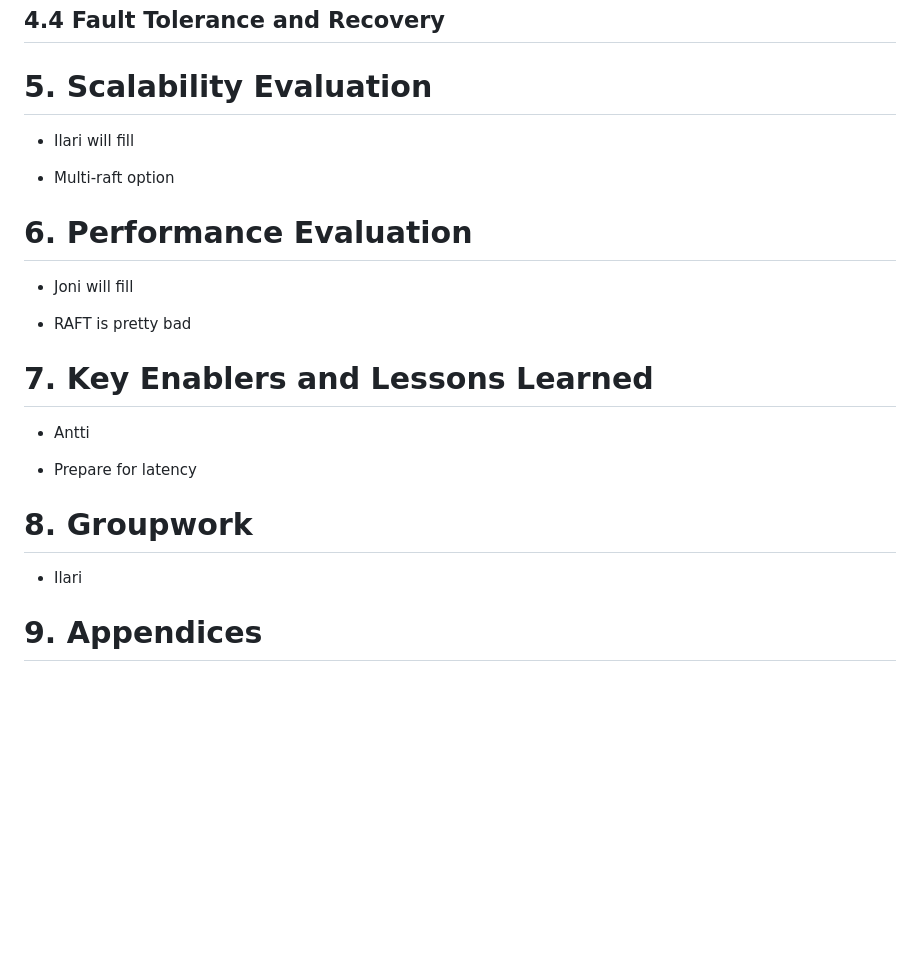
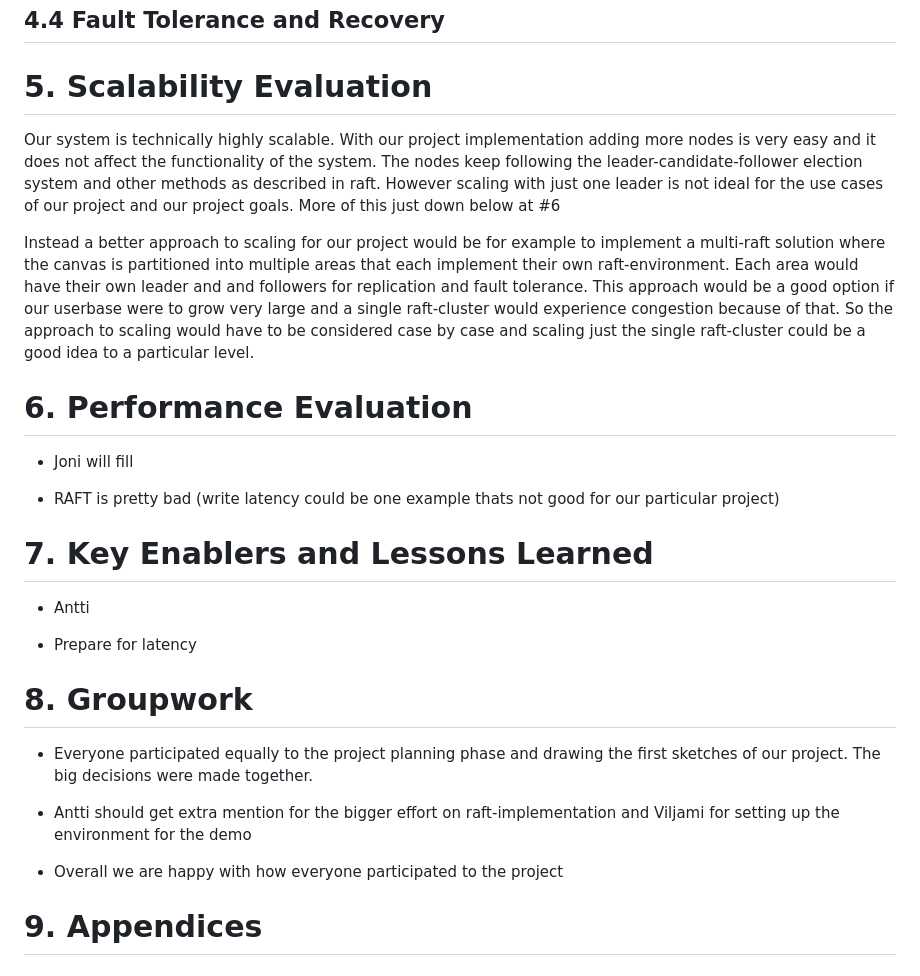
Before and after one commit to distri-place/distri-place, a Markdown page: docs/final_report.md, the part around the change. Drawn GitHub-style; blank space fills up the shorter version.

```diff
--- a/docs/final_report.md
+++ b/docs/final_report.md
@@ -158,16 +158,15 @@ flowchart TB
 ## 4.4 Fault Tolerance and Recovery
 
 # 5. Scalability Evaluation
+Our system is technically highly scalable. With our project implementation adding more nodes is very easy and it does not affect the functionality of the system. The nodes keep following the leader-candidate-follower election system and other methods as described in raft. However scaling with just one leader is not ideal for the use cases of our project and our project goals. More of this just down below at #6
 
-- Ilari will fill
-
-- Multi-raft option
+Instead a better approach to scaling for our project would be for example to implement a multi-raft solution where the canvas is partitioned into multiple areas that each implement their own raft-environment. Each area would have their own leader and and followers for replication and fault tolerance. This approach would be a good option if our userbase were to grow very large and a single raft-cluster would experience congestion because of that. So the approach to scaling would have to be considered case by case and scaling just the single raft-cluster could be a good idea to a particular level.
 
 # 6. Performance Evaluation
 
 - Joni will fill
 
-- RAFT is pretty bad
+- RAFT is pretty bad (write latency could be one example thats not good for our particular project)
 
 # 7. Key Enablers and Lessons Learned
 
@@ -177,7 +176,11 @@ flowchart TB
 
 # 8. Groupwork
 
-- Ilari
+- Everyone participated equally to the project planning phase and drawing the first sketches of our project. The big decisions were made together.
+
+- Antti should get extra mention for the bigger effort on raft-implementation and Viljami for setting up the environment for the demo
+
+- Overall we are happy with how everyone participated to the project
 
 # 9. Appendices
 
```
